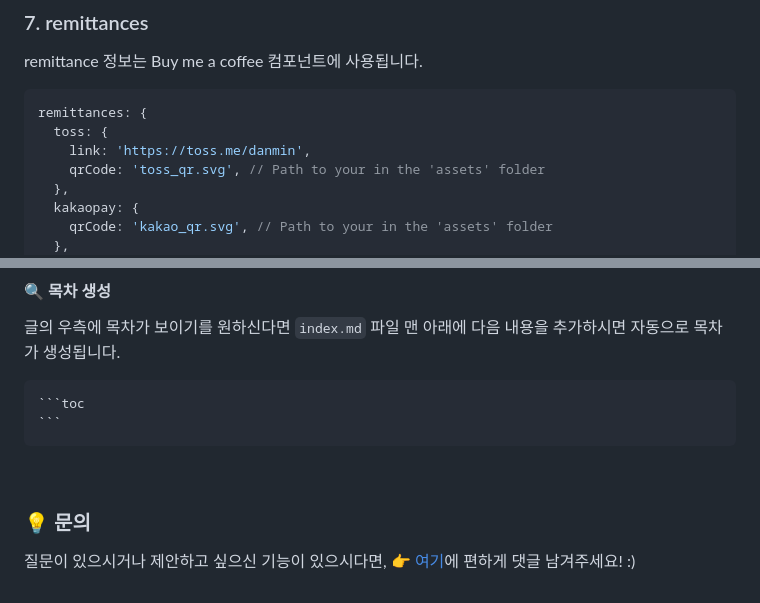
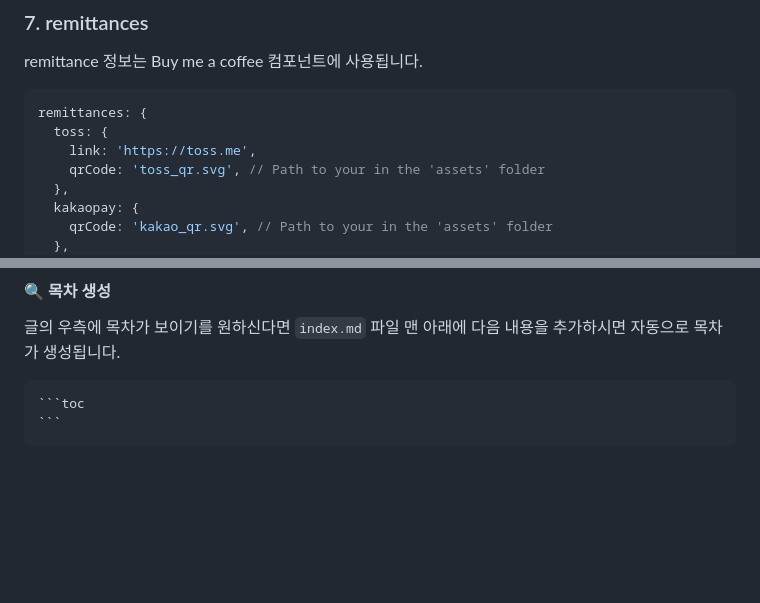
Before and after one commit to bluefrog-dev/gatsby-support-sosok, a Markdown page: README.md, 2 parts joined by grey strips. Rendered like a GitHub page; blank space fills up the shorter version.

````diff
--- a/README.md
+++ b/README.md
@@ -221,7 +205,7 @@ remittance 정보는 Buy me a coffee 컴포넌트에 사용됩니다.
 ```js
 remittances: {
   toss: {
-    link: 'https://toss.me/danmin',
+    link: 'https://toss.me',
     qrCode: 'toss_qr.svg', // Path to your in the 'assets' folder
   },
   kakaopay: {
@@ -283,7 +267,3 @@ categories: life dev
     ```
 
 &nbsp;
-
-### 💡 문의
-
-질문이 있으시거나 제안하고 싶으신 기능이 있으시다면, 👉 [여기](https://github.com/danmin20/danmin-gatsby-blog-template/issues/1)에 편하게 댓글 남겨주세요! :)
````
Also changed, not shown: other parts of README.md (+15 -31 lines).
